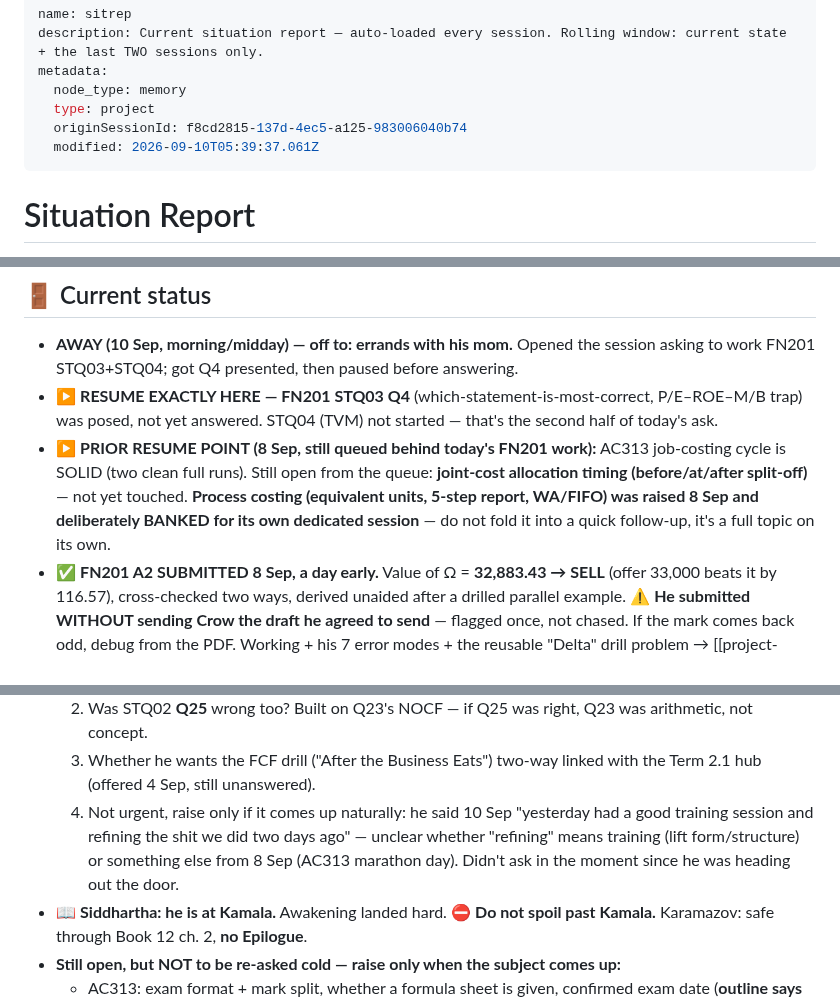
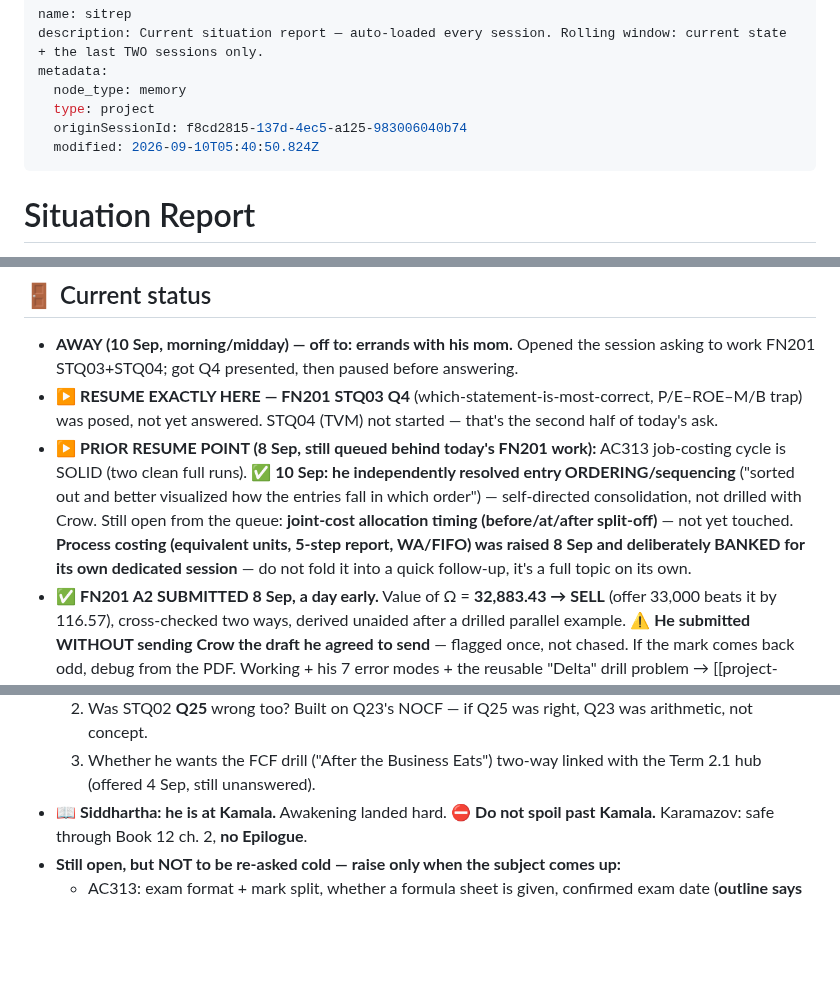
Before and after one commit to kornkritrse-byte/crow-config, a Markdown page: memory/sitrep.md, 3 parts joined by grey strips. Rendered like a GitHub page; blank space fills up the shorter version.

Commit message:
sync 2026-09-10 12:40

```diff
--- a/memory/sitrep.md
+++ b/memory/sitrep.md
@@ -5,7 +5,7 @@ metadata:
   node_type: memory
   type: project
   originSessionId: f8cd2815-137d-4ec5-a125-983006040b74
-  modified: 2026-09-10T05:39:37.061Z
+  modified: 2026-09-10T05:40:50.824Z
 ---
 
 # Situation Report
@@ -28,7 +28,7 @@ metadata:
 ## 🚪 Current status
 - **AWAY (10 Sep, morning/midday) — off to: errands with his mom.** Opened the session asking to work FN201 STQ03+STQ04; got Q4 presented, then paused before answering.
 - ▶️ **RESUME EXACTLY HERE — FN201 STQ03 Q4** (which-statement-is-most-correct, P/E–ROE–M/B trap) was posed, not yet answered. STQ04 (TVM) not started — that's the second half of today's ask.
-- ▶️ **PRIOR RESUME POINT (8 Sep, still queued behind today's FN201 work):** AC313 job-costing cycle is SOLID (two clean full runs). Still open from the queue: **joint-cost allocation timing (before/at/after split-off)** — not yet touched. **Process costing (equivalent units, 5-step report, WA/FIFO) was raised 8 Sep and deliberately BANKED for its own dedicated session** — do not fold it into a quick follow-up, it's a full topic on its own.
+- ▶️ **PRIOR RESUME POINT (8 Sep, still queued behind today's FN201 work):** AC313 job-costing cycle is SOLID (two clean full runs). ✅ **10 Sep: he independently resolved entry ORDERING/sequencing** ("sorted out and better visualized how the entries fall in which order") — self-directed consolidation, not drilled with Crow. Still open from the queue: **joint-cost allocation timing (before/at/after split-off)** — not yet touched. **Process costing (equivalent units, 5-step report, WA/FIFO) was raised 8 Sep and deliberately BANKED for its own dedicated session** — do not fold it into a quick follow-up, it's a full topic on its own.
 - ✅ **FN201 A2 SUBMITTED 8 Sep, a day early.** Value of Ω = **32,883.43 → SELL** (offer 33,000 beats it by 116.57), cross-checked two ways, derived unaided after a drilled parallel example. ⚠️ **He submitted WITHOUT sending Crow the draft he agreed to send** — flagged once, not chased. If the mark comes back odd, debug from the PDF. Working + his 7 error modes + the reusable "Delta" drill problem → [[project-midterms]].
 - ✅ **AC311 zero-interest note — ANSWERED CORRECTLY 8 Sep, both entries + the 3/12 month count.** He needed one nudge on which number sits on Notes Payable (face, not proceeds), then got Oct 1 and Dec 31 clean and showed the fraction unprompted. **The month-count error mode from 7 Sep did NOT repeat.** Now drilling forward from here: carrying value / contra-account presentation.
 - 🔄 **Input cells DELEGATED 8 Sep** — he handed the SET price/DPS job to a teammate. ⚠️ The 1-for-10 2022 reverse-split warning must go WITH the handoff or the teammate types a raw 2021 price and 2021 P/E and M/B silently come out 10× low.
@@ -41,7 +41,6 @@ metadata:
   1. Which of the 3 traps got him on STQ02 **Q26** — forgot the depreciation, re-taxed the NOPAT, or didn't trust −1.
   2. Was STQ02 **Q25** wrong too? Built on Q23's NOCF — if Q25 was right, Q23 was arithmetic, not concept.
   3. Whether he wants the FCF drill ("After the Business Eats") two-way linked with the Term 2.1 hub (offered 4 Sep, still unanswered).
-  4. Not urgent, raise only if it comes up naturally: he said 10 Sep "yesterday had a good training session and refining the shit we did two days ago" — unclear whether "refining" means training (lift form/structure) or something else from 8 Sep (AC313 marathon day). Didn't ask in the moment since he was heading out the door.
 - 📖 **Siddhartha: he is at Kamala.** Awakening landed hard. ⛔ **Do not spoil past Kamala.** Karamazov: safe through Book 12 ch. 2, **no Epilogue**.
 - **Still open, but NOT to be re-asked cold — raise only when the subject comes up:**
   - AC313: exam format + mark split, whether a formula sheet is given, confirmed exam date (**outline says TBA**; 22 Sep is timetable-only). **Session 7 = joint products, 14 Sep** — if she works board examples, the doc needs a second pass.
```
